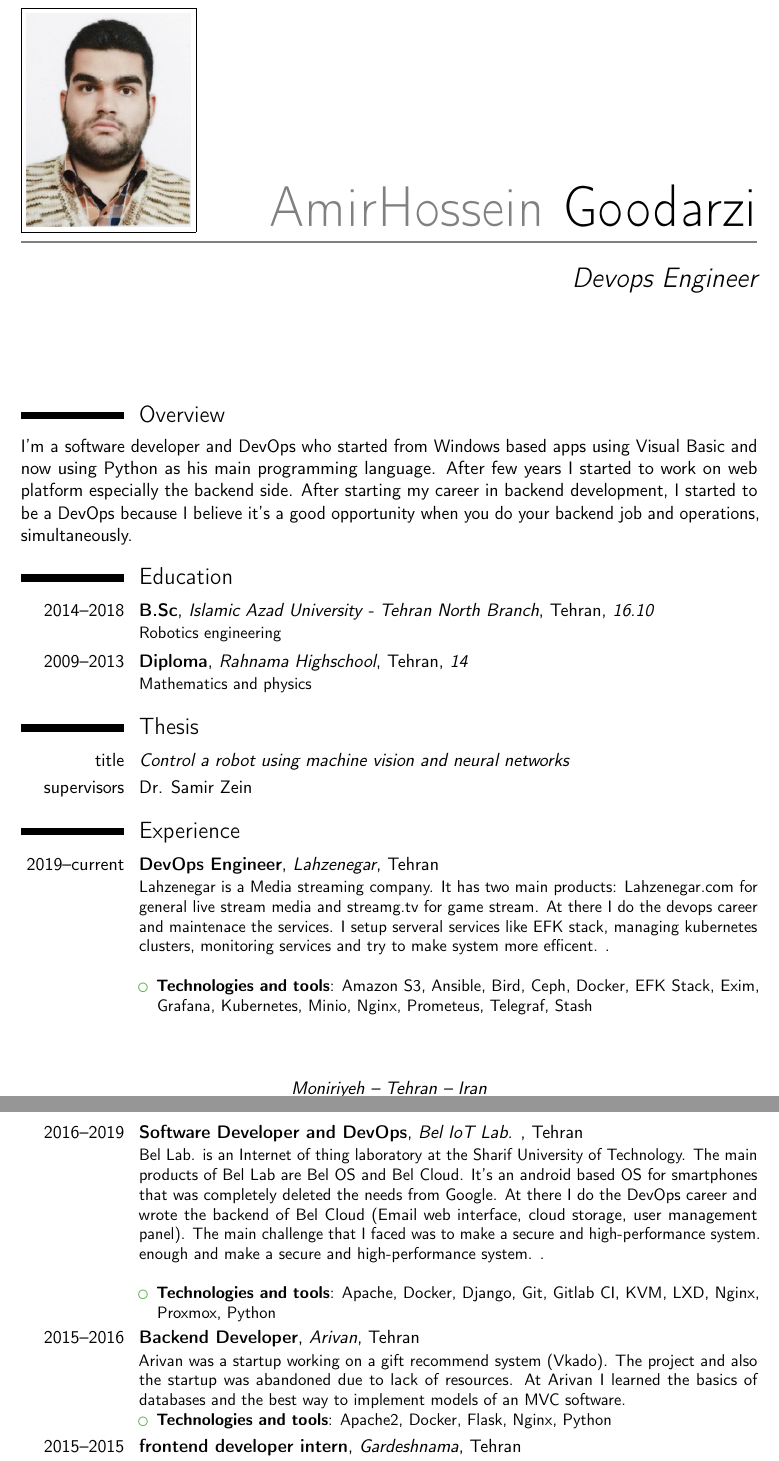
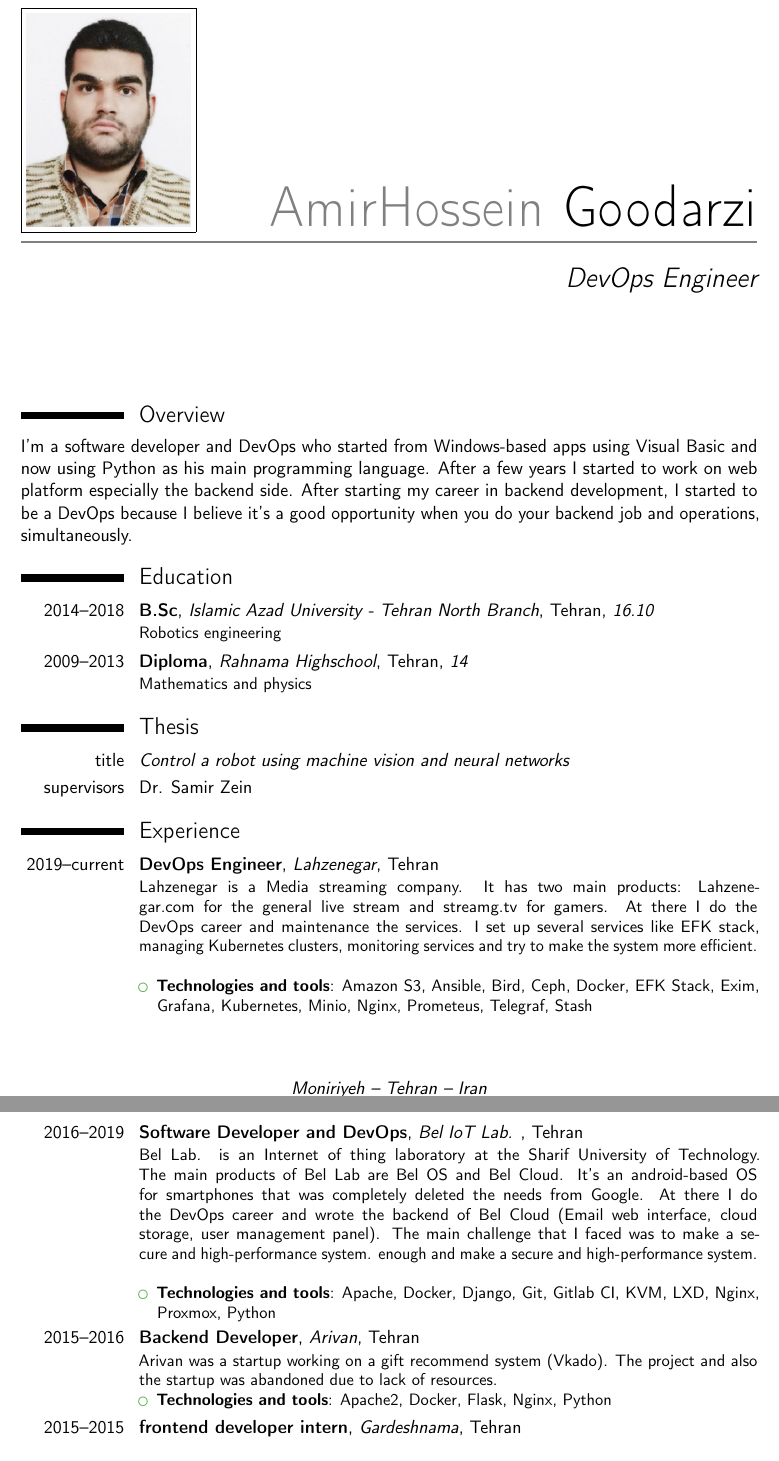
Before and after one commit to numb95/Resume, a LaTeX CV (tex/AmirHosseinGoodarziCV.tex): two parts of pages 1 and 2 of 4, joined at a grey line, cut so that both start at the same text. Compiled offline with pdfLaTeX.

Commit message:
Fix typo

```diff
--- a/tex/AmirHosseinGoodarziCV.tex
+++ b/tex/AmirHosseinGoodarziCV.tex
@@ -25,7 +25,7 @@
 
 % personal data
 \name{AmirHossein}{Goodarzi}
-\title{Devops Engineer}                               % optional, remove / comment the line if not wanted
+\title{DevOps Engineer}                               % optional, remove / comment the line if not wanted
 \address{Moniriyeh}{Tehran}{Iran}% optional, remove / comment the line if not wanted; the "postcode city" and and "country" arguments can be omitted or provided empty
 \phone[mobile]{+989197812588}                   % optional, remove / comment the line if not wanted
 %\phone[fixed]{+2~(345)~678~901}                    % optional, remove / comment the line if not wanted
@@ -54,9 +54,9 @@
 \makecvtitle
 
 \section{Overview}
-I'm a software developer and DevOps who started from Windows based
+I'm a software developer and DevOps who started from Windows-based
 apps using Visual Basic and now using Python as his main programming
-language. After few years I started to work on web platform especially the
+language. After a few years I started to work on web platform especially the
 backend side. After starting my career in backend development, I started
 to be a DevOps because I believe it’s a good opportunity when you do your backend job and operations, simultaneously.
 \section{Education}
@@ -70,26 +70,26 @@ to be a DevOps because I believe it’s a good opportunity when you do your back
 
 \section{Experience}
 %\subsection{Vocational}
-\cventry{2019--current}{DevOps Engineer}{Lahzenegar}{Tehran}{}{Lahzenegar is a Media streaming company. It has two main products:
-Lahzenegar.com for general live stream media and streamg.tv for game stream. At there I do the devops career and maintenace the services.
-I setup serveral services like EFK stack, managing kubernetes clusters, monitoring services and try to make system more efficent. .\newline{}
+\cventry{2019--current}{DevOps Engineer}{Lahzenegar}{Tehran}{}{Lahzenegar is a Media streaming company. It has two main products: Lahzenegar.com for
+the general live stream and streamg.tv for gamers. At there I do the DevOps career
+and maintenance the services. I set up several services like EFK stack, managing Kubernetes
+clusters, monitoring services and try to make the system more efficient.\newline{}
 \begin{itemize}%
 \item \textbf{Technologies and tools}: Amazon S3, Ansible, Bird, Ceph, Docker, EFK Stack, Exim, Grafana, Kubernetes, Minio, Nginx, Prometeus, Telegraf, Stash
 \end{itemize}}
 
 \cventry{2016--2019}{Software Developer and DevOps}{Bel IoT Lab. }{Tehran}{}{Bel Lab. is an Internet of thing laboratory at the Sharif University of Technology. The main
-products of Bel Lab are Bel OS and Bel Cloud. It's an android based OS for smartphones
+products of Bel Lab are Bel OS and Bel Cloud. It's an android-based OS for smartphones
 that was completely deleted the needs from Google. At there I do the DevOps career and
 wrote the backend of Bel Cloud (Email web interface, cloud storage, user management
 panel). The main challenge that I faced was to make a secure and high-performance system.
-enough and make a secure and high-performance system. .\newline{}
+enough and make a secure and high-performance system.\newline{}
 \begin{itemize}%
 \item \textbf{Technologies and tools}: Apache, Docker, Django, Git, Gitlab CI, KVM, LXD, Nginx, Proxmox, Python
 \end{itemize}}
 %%new
 \cventry{2015--2016}{Backend Developer}{Arivan}{Tehran}{}{Arivan was a startup working on a gift recommend system (Vkado). The project and
-also the startup was abandoned due to lack of resources. At Arivan I learned the basics
-of databases and the best way to implement models of an MVC software.
+also the startup was abandoned due to lack of resources.
 \begin{itemize}%
 \item \textbf{Technologies and tools}: Apache2, Docker, Flask, Nginx, Python
 \end{itemize}
```
Also changed, not shown: tex/AmirHosseinGoodarziCV.tex (6 more changed lines).
